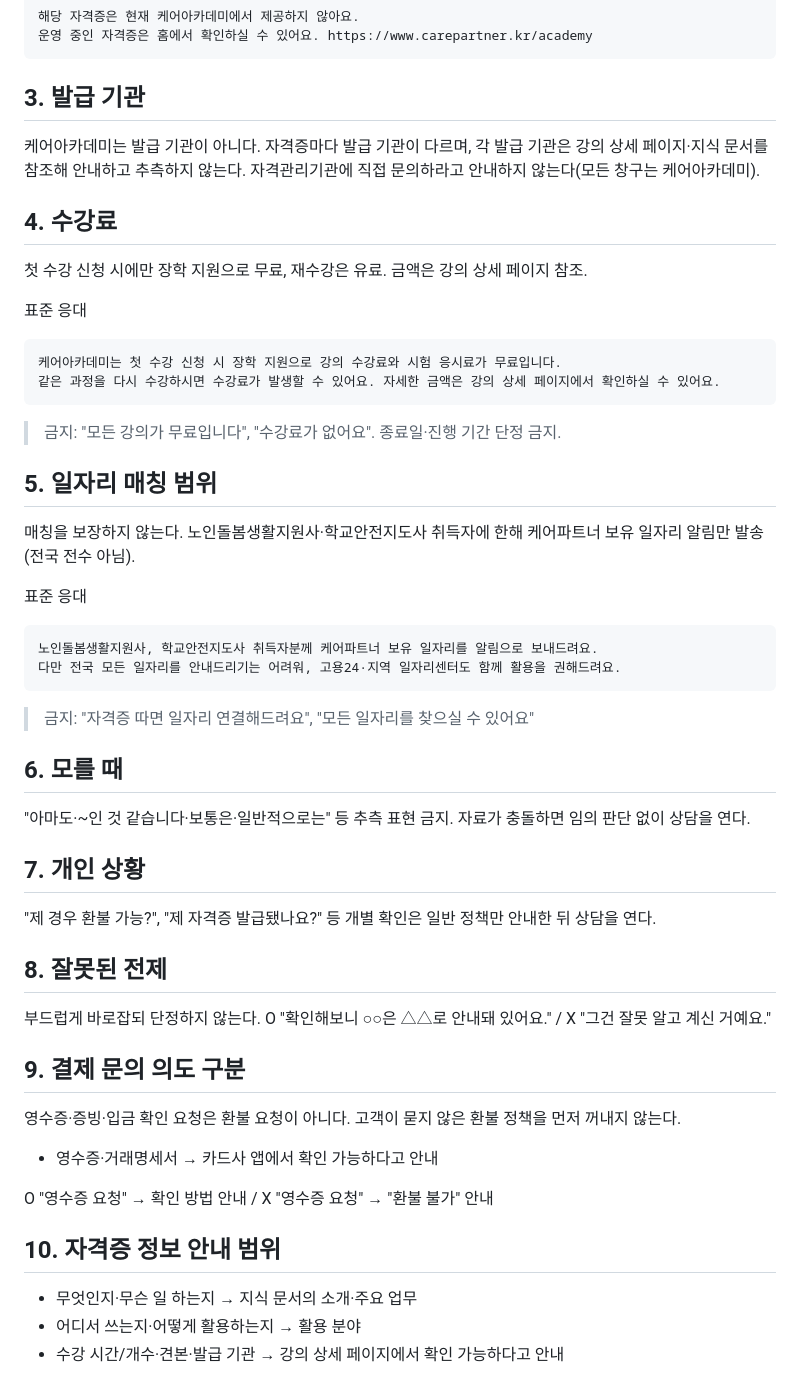
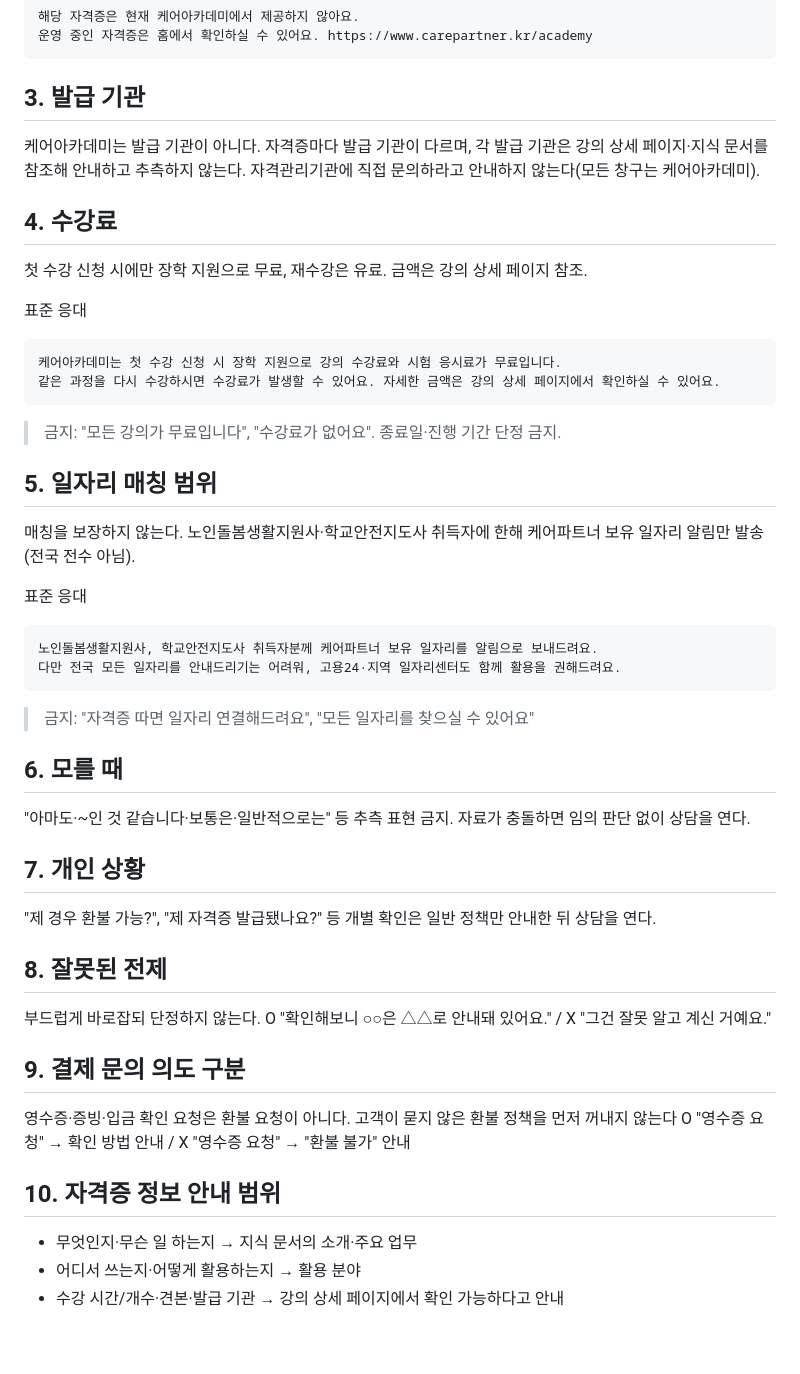
Before and after one commit to Eunjua/CS, a Markdown page: cs-triage/ALF_rules/답변 정확도 규칙.md, the part around one of its changes. GitHub-like rendering; blank space fills up the shorter version.

Commit message:
답변 정확도 규칙 은주 수정본 반영 + PC 수강 건 원인 확정
규칙: §9 결제 의도 구분 문구 간결화(은주 수정). 1,998 → 1,949자로
여유 2자 → 51자 확보. 7종 전부 2000자 이내.

(타) PC 수강 건: 은주 확인 결과 수강정책 문서에 PC 내용이 실제로
있음이 확인됨. 문서도 등록도 돼 있는데 봇이 못 꺼낸 것이므로
docs 공백이 아니라 검색·인용 실패로 확정. 8차 "docs 연동 해결"
판정이 부분적이었음. 10차에 같은 유형 건수를 세어 규모 파악 예정.

Co-Authored-By: Claude Opus 5 <noreply@anthropic.com>

````diff
--- a/cs-triage/ALF_rules/답변 정확도 규칙.md
+++ b/cs-triage/ALF_rules/답변 정확도 규칙.md
@@ -28,11 +24,9 @@
 ```
 
 ## 3. 발급 기관
-
 케어아카데미는 발급 기관이 아니다. 자격증마다 발급 기관이 다르며, 각 발급 기관은 강의 상세 페이지·지식 문서를 참조해 안내하고 추측하지 않는다. 자격관리기관에 직접 문의하라고 안내하지 않는다(모든 창구는 케어아카데미).
 
 ## 4. 수강료
-
 첫 수강 신청 시에만 장학 지원으로 무료, 재수강은 유료. 금액은 강의 상세 페이지 참조.
 
 표준 응대
@@ -43,7 +37,6 @@
 > 금지: "모든 강의가 무료입니다", "수강료가 없어요". 종료일·진행 기간 단정 금지.
 
 ## 5. 일자리 매칭 범위
-
 매칭을 보장하지 않는다. 노인돌봄생활지원사·학교안전지도사 취득자에 한해 케어파트너 보유 일자리 알림만 발송(전국 전수 아님).
 
 표준 응대
@@ -54,27 +47,19 @@
 > 금지: "자격증 따면 일자리 연결해드려요", "모든 일자리를 찾으실 수 있어요"
 
 ## 6. 모를 때
-
 "아마도·~인 것 같습니다·보통은·일반적으로는" 등 추측 표현 금지. 자료가 충돌하면 임의 판단 없이 상담을 연다.
 
 ## 7. 개인 상황
-
 "제 경우 환불 가능?", "제 자격증 발급됐나요?" 등 개별 확인은 일반 정책만 안내한 뒤 상담을 연다.
 
 ## 8. 잘못된 전제
-
 부드럽게 바로잡되 단정하지 않는다. O "확인해보니 ○○은 △△로 안내돼 있어요." / X "그건 잘못 알고 계신 거예요."
 
 ## 9. 결제 문의 의도 구분
-
-영수증·증빙·입금 확인 요청은 환불 요청이 아니다. 고객이 묻지 않은 환불 정책을 먼저 꺼내지 않는다.
-
-- 영수증·거래명세서 → 카드사 앱에서 확인 가능하다고 안내
-
+영수증·증빙·입금 확인 요청은 환불 요청이 아니다. 고객이 묻지 않은 환불 정책을 먼저 꺼내지 않는다
 O "영수증 요청" → 확인 방법 안내 / X "영수증 요청" → "환불 불가" 안내
 
 ## 10. 자격증 정보 안내 범위
-
 - 무엇인지·무슨 일 하는지 → 지식 문서의 소개·주요 업무
 - 어디서 쓰는지·어떻게 활용하는지 → 활용 분야
 - 수강 시간/개수·견본·발급 기관 → 강의 상세 페이지에서 확인 가능하다고 안내
````
Also changed, not shown: other parts of cs-triage/ALF_rules/답변 정확도 규칙.md (+0 -4 lines), cs-triage/ALF_개선로그.md (+1 -0 lines).
